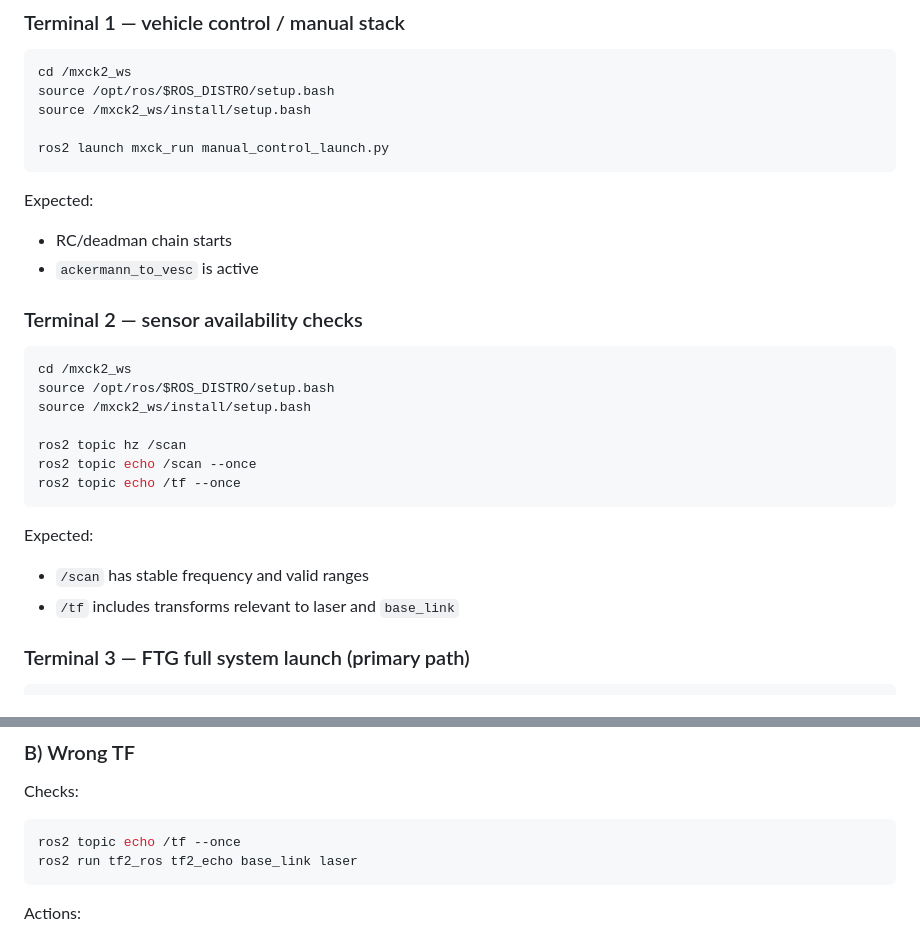
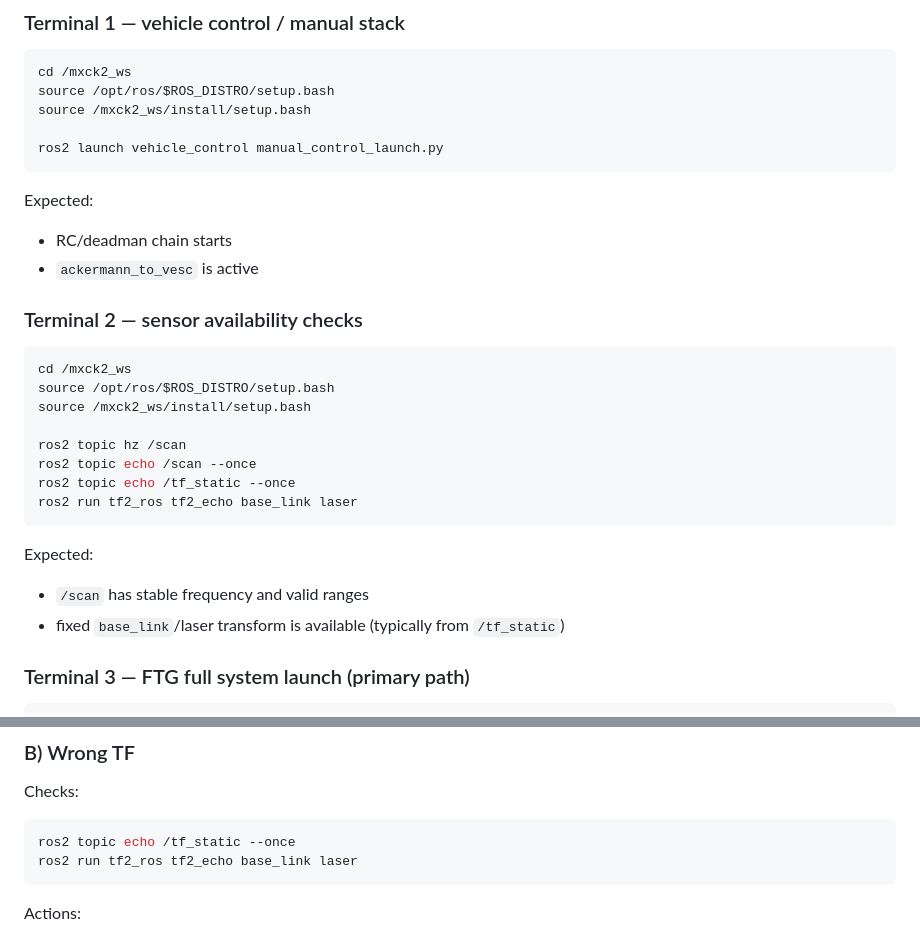
Before and after one commit to OmarMElalami/ftg_mxck, a Markdown page: JETSON_TEST_RUNBOOK.md, 2 parts joined by grey strips. GitHub-like rendering.

Commit message:
docs: align runbook and README manual-control and TF validation guidance
Agent-Logs-Url: https://github.com/OmarMElalami/ftg_mxck/sessions/306e13b9-d0bd-4461-b627-7c97c4ae6621

Co-authored-by: OmarMElalami <100409092+OmarMElalami@users.noreply.github.com>

````diff
--- a/JETSON_TEST_RUNBOOK.md
+++ b/JETSON_TEST_RUNBOOK.md
@@ -43,7 +43,7 @@ cd /mxck2_ws
 source /opt/ros/$ROS_DISTRO/setup.bash
 source /mxck2_ws/install/setup.bash
 
-ros2 launch mxck_run manual_control_launch.py
+ros2 launch vehicle_control manual_control_launch.py
 ```
 
 Expected:
@@ -59,12 +59,13 @@ source /mxck2_ws/install/setup.bash
 
 ros2 topic hz /scan
 ros2 topic echo /scan --once
-ros2 topic echo /tf --once
+ros2 topic echo /tf_static --once
+ros2 run tf2_ros tf2_echo base_link laser
 ```
 
 Expected:
 - `/scan` has stable frequency and valid ranges
-- `/tf` includes transforms relevant to laser and `base_link`
+- fixed `base_link`/laser transform is available (typically from `/tf_static`)
 
 ### Terminal 3 — FTG full system launch (primary path)
 
@@ -186,7 +187,7 @@ Actions:
 ### B) Wrong TF
 Checks:
 ```bash
-ros2 topic echo /tf --once
+ros2 topic echo /tf_static --once
 ros2 run tf2_ros tf2_echo base_link laser
 ```
 Actions:
````
Also changed, not shown: README.md (+5 -0 lines).
